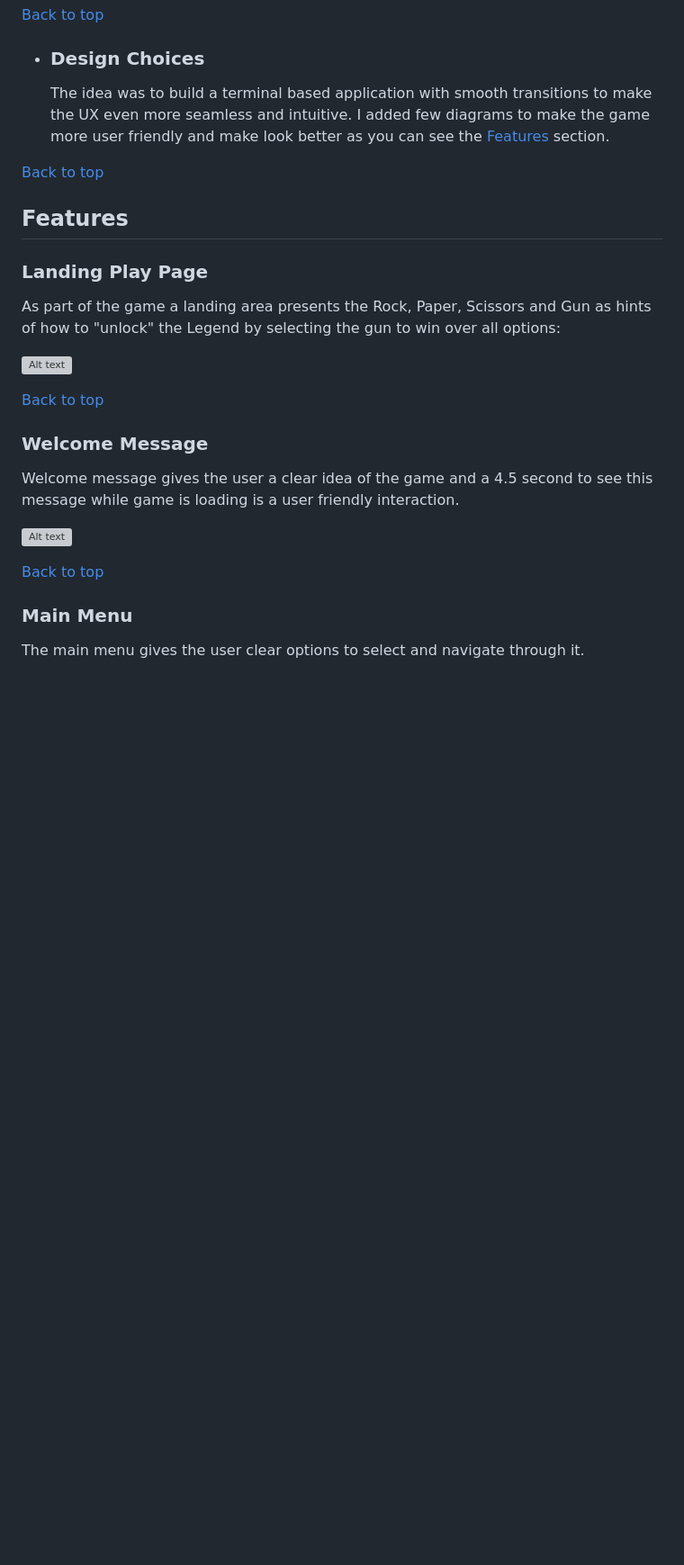
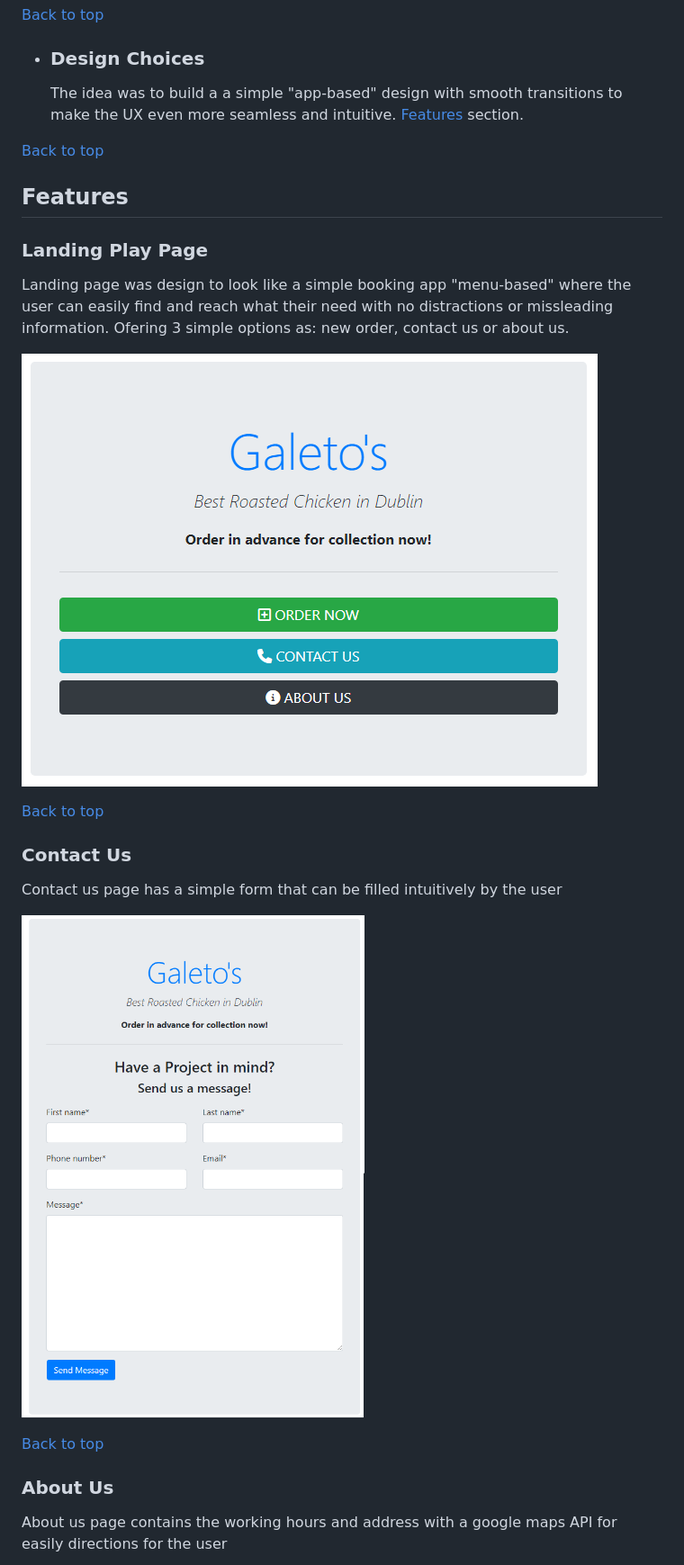
Before and after one commit to Cesargarciajr/Galetos-OrderApp-pp4, a Markdown page: README.md, the part around one of its changes. Shown at 90% size. Rendered like a GitHub page; blank space fills up the shorter version; grey boxes are pictures that could not be loaded.

```diff
--- a/README.md
+++ b/README.md
@@ -62,7 +62,7 @@ ___
 [Back to top](<#contents>)
 
   - ### Design Choices
-      The idea was to build a terminal based application with smooth transitions to make the UX even more seamless and intuitive. I added few diagrams to make the game more user friendly and make look better as you can see the [Features](#features) section.
+      The idea was to build a a simple "app-based" design with smooth transitions to make the UX even more seamless and intuitive. [Features](#features) section.
 
 
 [Back to top](<#contents>)
@@ -70,19 +70,19 @@ ___
 ## Features
 
   ### Landing Play Page
-As part of the game a landing area presents the Rock, Paper, Scissors and Gun as hints of how to "unlock" the Legend by selecting the gun to win over all options:
+Landing page was design to look like a simple booking app "menu-based" where the user can easily find and reach what their need with no distractions or missleading information. Ofering 3 simple options as: new order, contact us or about us.
 
-  ![Alt text](./assets/images/Hero-img.png "Landing Play Page")
+  ![Alt text](static/media/images/landing.png "Landing Page")
 
 [Back to top](<#contents>)
 
-  ### Welcome Message
-Welcome message gives the user a clear idea of the game and a 4.5 second to see this message while game is loading is a user friendly interaction.
+  ### Contact Us
+Contact us page has a simple form that can be filled intuitively by the user
 
-  ![Alt text](./assets/images/welcome-message.png "Welcome Message")
+  ![Alt text](static/media/images/contact.png "Contact Us")
 
 [Back to top](<#contents>)
 
-  ### Main Menu
-The main menu gives the user clear options to select and navigate through it.
+  ### About Us
+About us page contains the working hours and address with a google maps API for easily directions for the user
 
```
Also changed, not shown: other parts of README.md (+38 -59 lines).
